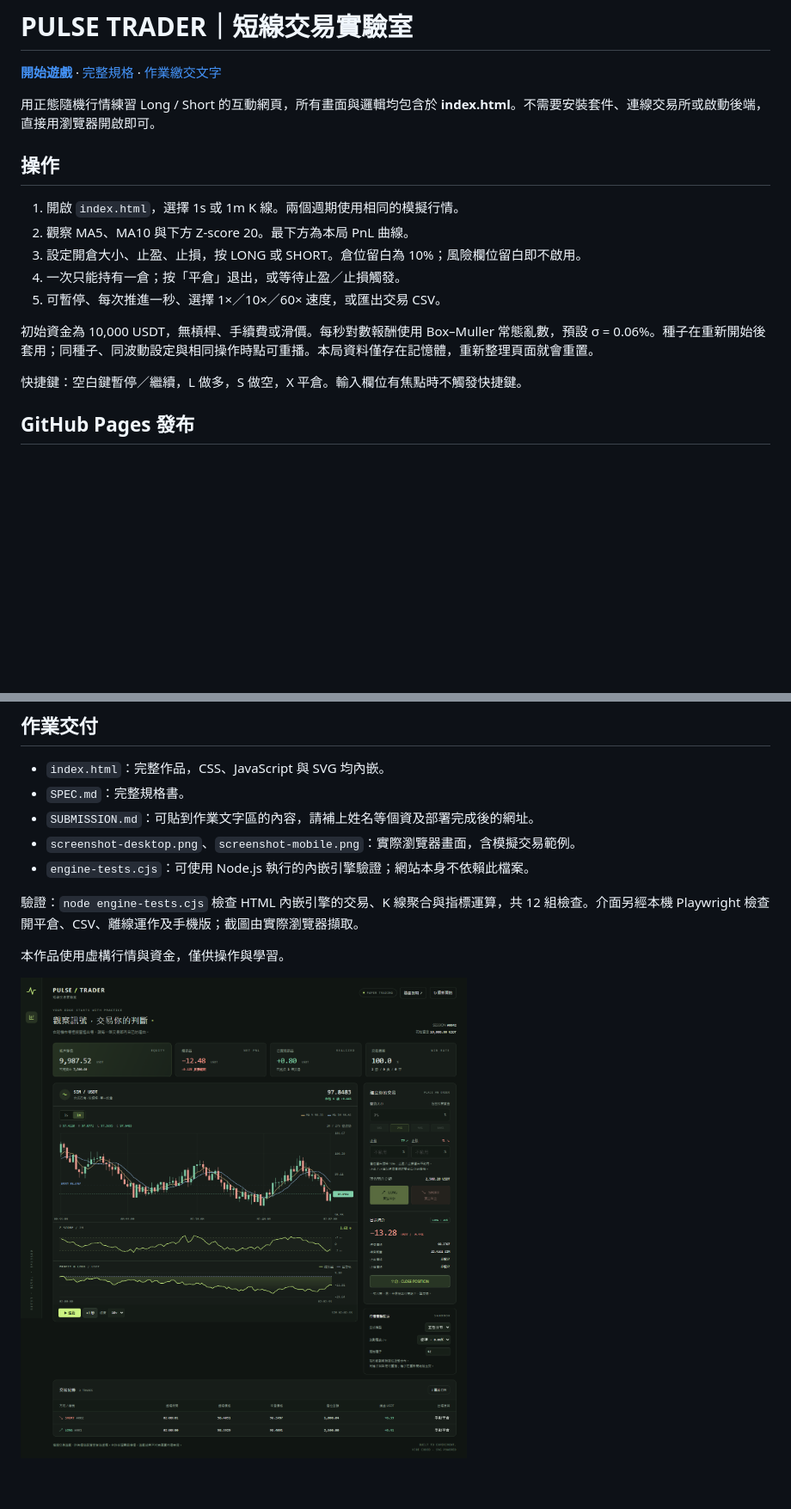
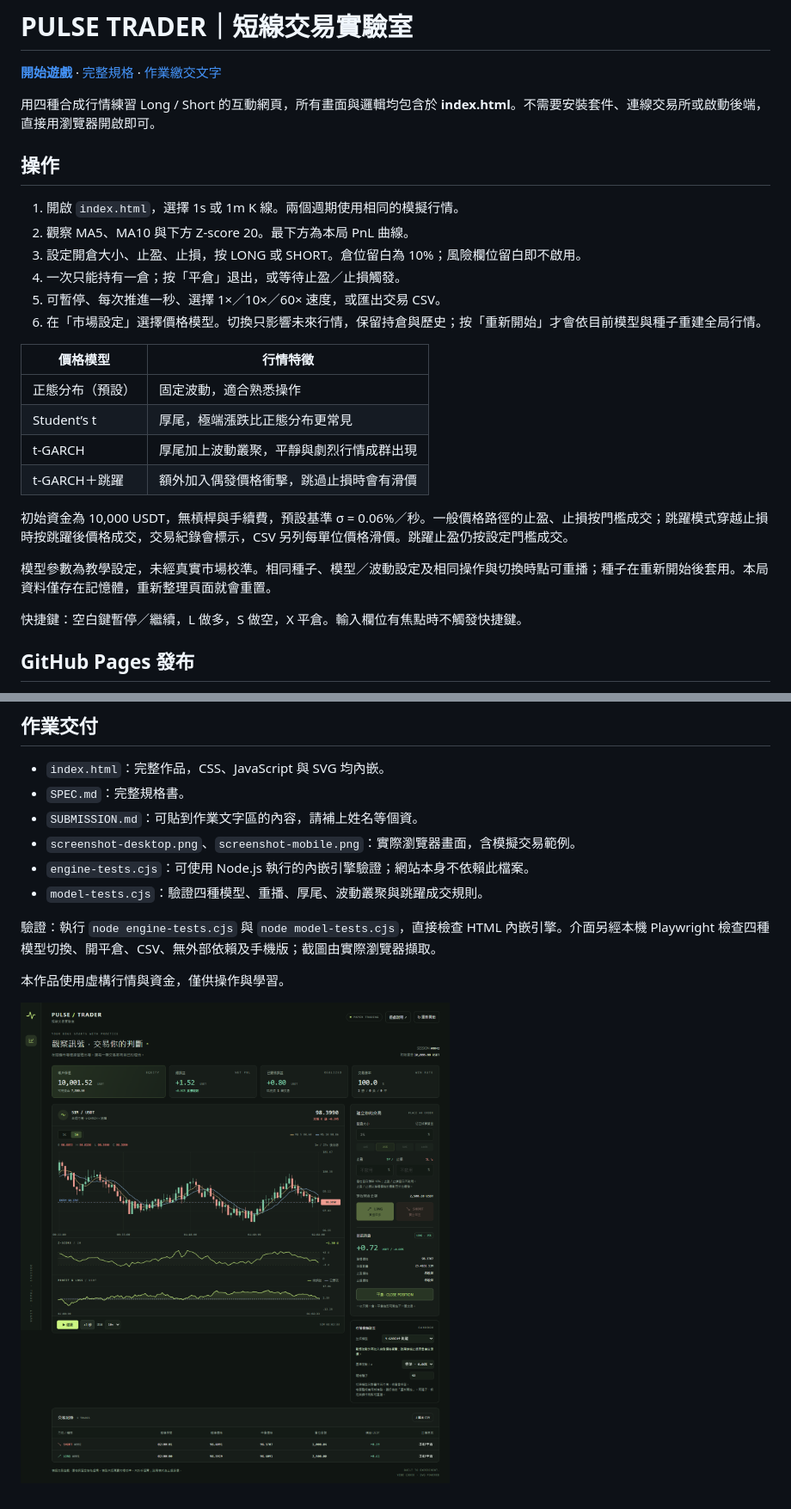
Before and after one commit to jim20020317-lab/pulse-trader, a Markdown page: README.md, 2 parts joined by grey strips. Shown at 86% size. GitHub-like rendering; pictures changed too: screenshot-desktop.png; blank space fills up the shorter version.

Commit message:
Add heavy-tailed GARCH and jump price models

```diff
--- a/README.md
+++ b/README.md
@@ -2,7 +2,7 @@
 
 **[開始遊戲](https://jim20020317-lab.github.io/pulse-trader/)** · [完整規格](SPEC.md) · [作業繳交文字](SUBMISSION.md)
 
-用正態隨機行情練習 Long / Short 的互動網頁，所有畫面與邏輯均包含於 **index.html**。不需要安裝套件、連線交易所或啟動後端，直接用瀏覽器開啟即可。
+用四種合成行情練習 Long / Short 的互動網頁，所有畫面與邏輯均包含於 **index.html**。不需要安裝套件、連線交易所或啟動後端，直接用瀏覽器開啟即可。
 
 ## 操作
 
@@ -11,8 +11,18 @@
 3. 設定開倉大小、止盈、止損，按 LONG 或 SHORT。倉位留白為 10%；風險欄位留白即不啟用。
 4. 一次只能持有一倉；按「平倉」退出，或等待止盈／止損觸發。
 5. 可暫停、每次推進一秒、選擇 1×／10×／60× 速度，或匯出交易 CSV。
+6. 在「市場設定」選擇價格模型。切換只影響未來行情，保留持倉與歷史；按「重新開始」才會依目前模型與種子重建全局行情。
 
-初始資金為 10,000 USDT，無槓桿、手續費或滑價。每秒對數報酬使用 Box–Muller 常態亂數，預設 σ = 0.06%。種子在重新開始後套用；同種子、同波動設定與相同操作時點可重播。本局資料僅存在記憶體，重新整理頁面就會重置。
+| 價格模型 | 行情特徵 |
+| --- | --- |
+| 正態分布（預設） | 固定波動，適合熟悉操作 |
+| Student’s t | 厚尾，極端漲跌比正態分布更常見 |
+| t-GARCH | 厚尾加上波動叢聚，平靜與劇烈行情成群出現 |
+| t-GARCH＋跳躍 | 額外加入偶發價格衝擊，跳過止損時會有滑價 |
+
+初始資金為 10,000 USDT，無槓桿與手續費，預設基準 σ = 0.06%／秒。一般價格路徑的止盈、止損按門檻成交；跳躍模式穿越止損時按跳躍後價格成交，交易紀錄會標示，CSV 另列每單位價格滑價。跳躍止盈仍按設定門檻成交。
+
+模型參數為教學設定，未經真實市場校準。相同種子、模型／波動設定及相同操作與切換時點可重播；種子在重新開始後套用。本局資料僅存在記憶體，重新整理頁面就會重置。
 
 快捷鍵：空白鍵暫停／繼續，L 做多，S 做空，X 平倉。輸入欄位有焦點時不觸發快捷鍵。
 
@@ -30,11 +40,12 @@
 
 - `index.html`：完整作品，CSS、JavaScript 與 SVG 均內嵌。
 - `SPEC.md`：完整規格書。
-- `SUBMISSION.md`：可貼到作業文字區的內容，請補上姓名等個資及部署完成後的網址。
+- `SUBMISSION.md`：可貼到作業文字區的內容，請補上姓名等個資。
 - `screenshot-desktop.png`、`screenshot-mobile.png`：實際瀏覽器畫面，含模擬交易範例。
 - `engine-tests.cjs`：可使用 Node.js 執行的內嵌引擎驗證；網站本身不依賴此檔案。
+- `model-tests.cjs`：驗證四種模型、重播、厚尾、波動叢聚與跳躍成交規則。
 
-驗證：`node engine-tests.cjs` 檢查 HTML 內嵌引擎的交易、K 線聚合與指標運算，共 12 組檢查。介面另經本機 Playwright 檢查開平倉、CSV、離線運作及手機版；截圖由實際瀏覽器擷取。
+驗證：執行 `node engine-tests.cjs` 與 `node model-tests.cjs`，直接檢查 HTML 內嵌引擎。介面另經本機 Playwright 檢查四種模型切換、開平倉、CSV、無外部依賴及手機版；截圖由實際瀏覽器擷取。
 
 本作品使用虛構行情與資金，僅供操作與學習。
 
```
Also changed, not shown: SPEC.md (+8 -3 lines), SUBMISSION.md (+2 -2 lines), screenshot-mobile.png, 2 other files.
